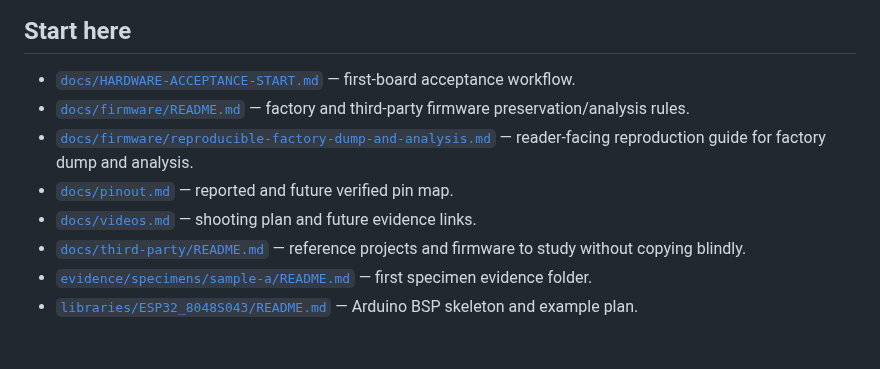
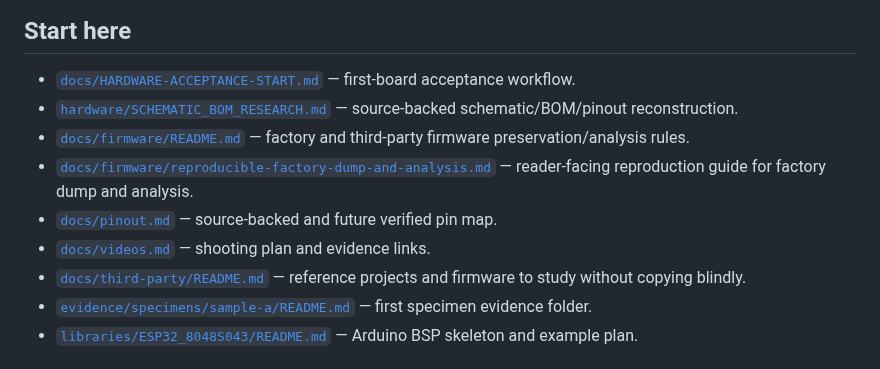
Before and after one commit to AIDevelopersMonster/ESP32-8048S043-lab, a Markdown page: README.md, the part around one of its changes. GitHub-like rendering.

```diff
--- a/README.md
+++ b/README.md
@@ -72,10 +103,11 @@ Important: board labels, sellers and OEM revisions may differ. Treat every new b
 ## Start here
 
 - [`docs/HARDWARE-ACCEPTANCE-START.md`](docs/HARDWARE-ACCEPTANCE-START.md) — first-board acceptance workflow.
+- [`hardware/SCHEMATIC_BOM_RESEARCH.md`](hardware/SCHEMATIC_BOM_RESEARCH.md) — source-backed schematic/BOM/pinout reconstruction.
 - [`docs/firmware/README.md`](docs/firmware/README.md) — factory and third-party firmware preservation/analysis rules.
 - [`docs/firmware/reproducible-factory-dump-and-analysis.md`](docs/firmware/reproducible-factory-dump-and-analysis.md) — reader-facing reproduction guide for factory dump and analysis.
-- [`docs/pinout.md`](docs/pinout.md) — reported and future verified pin map.
-- [`docs/videos.md`](docs/videos.md) — shooting plan and future evidence links.
+- [`docs/pinout.md`](docs/pinout.md) — source-backed and future verified pin map.
+- [`docs/videos.md`](docs/videos.md) — shooting plan and evidence links.
 - [`docs/third-party/README.md`](docs/third-party/README.md) — reference projects and firmware to study without copying blindly.
 - [`evidence/specimens/sample-a/README.md`](evidence/specimens/sample-a/README.md) — first specimen evidence folder.
 - [`libraries/ESP32_8048S043/README.md`](libraries/ESP32_8048S043/README.md) — Arduino BSP skeleton and example plan.
```
Also changed, not shown: other parts of README.md (+34 -3 lines).
